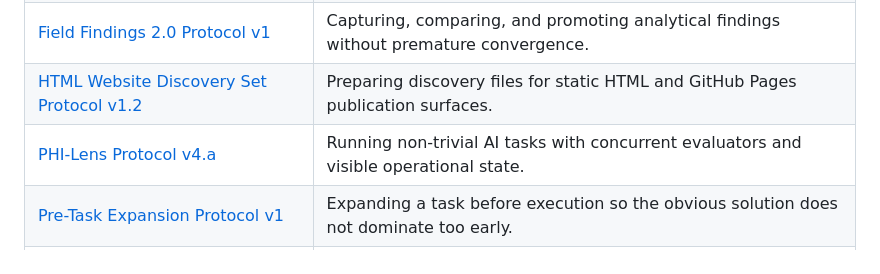
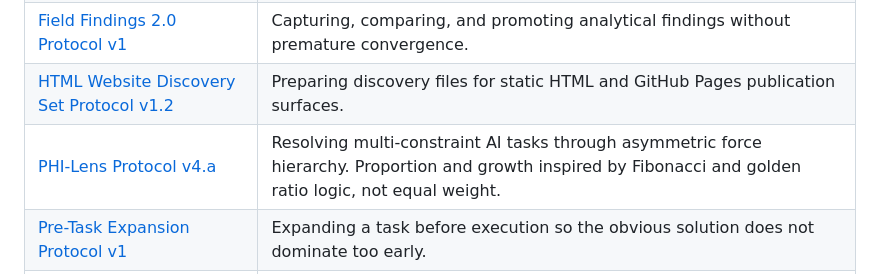
Before and after one commit to XxYouDeaDPunKxX/ai-protocol-kit, a Markdown page: README.md, the part around the change. Rendered like a GitHub page.

Commit message:
Update PHI-Lens README description

```diff
--- a/README.md
+++ b/README.md
@@ -19,7 +19,7 @@ This repository is a protocol kit, not a software package. It contains reusable
 | [Codex HTML One Shot Plus Protocol v2](protocols/codex-html-one-shot-plus-protocol-v2.md) | Preparing a complete brief for an AI-generated HTML or digital output. |
 | [Field Findings 2.0 Protocol v1](protocols/field-findings-2-0-protocol-v1.md) | Capturing, comparing, and promoting analytical findings without premature convergence. |
 | [HTML Website Discovery Set Protocol v1.2](protocols/html-website-discovery-set-protocol-v1-2.md) | Preparing discovery files for static HTML and GitHub Pages publication surfaces. |
-| [PHI-Lens Protocol v4.a](protocols/phi-lens-protocol-v4-a.md) | Running non-trivial AI tasks with concurrent evaluators and visible operational state. |
+| [PHI-Lens Protocol v4.a](protocols/phi-lens-protocol-v4-a.md) | Resolving multi-constraint AI tasks through asymmetric force hierarchy. Proportion and growth inspired by Fibonacci and golden ratio logic, not equal weight. |
 | [Pre-Task Expansion Protocol v1](protocols/pre-task-expansion-protocol-v1.md) | Expanding a task before execution so the obvious solution does not dominate too early. |
 | [Output for Real Readers Protocol v2](protocols/output-for-real-readers-protocol-v2.md) | Building a closed brief for final output aimed at real readers. |
 | [Public Page Publication Protocol v2](protocols/public-page-publication-protocol-v2.md) | Preparing a public page or site surface before publication. |
```
